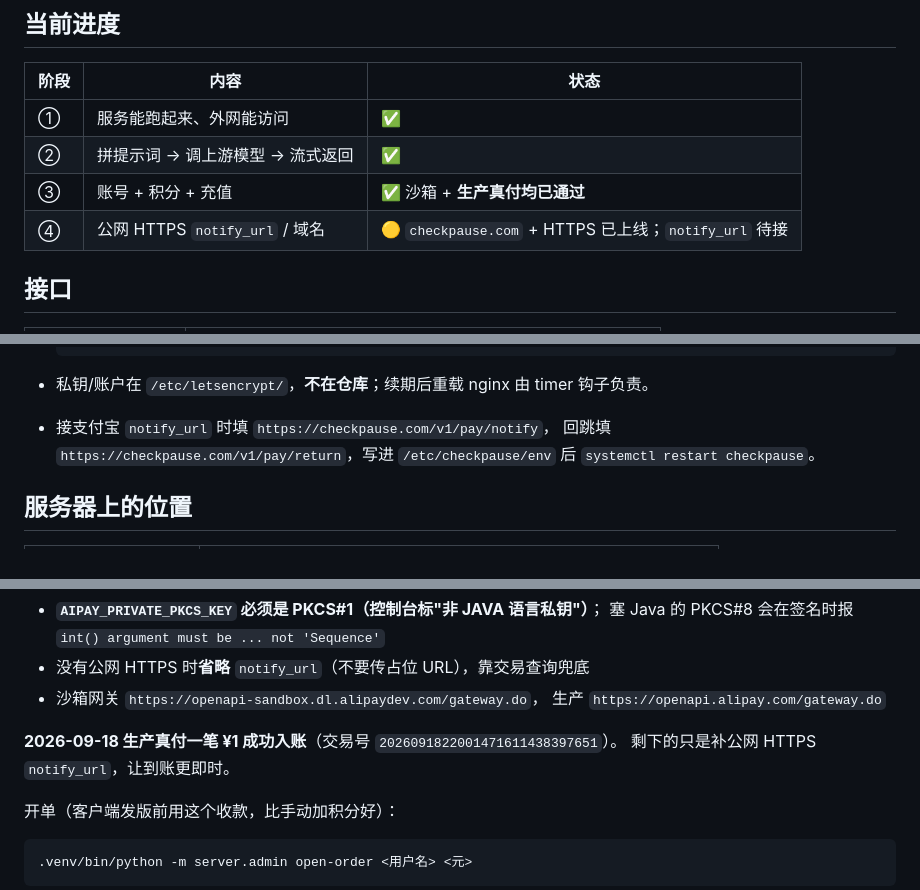
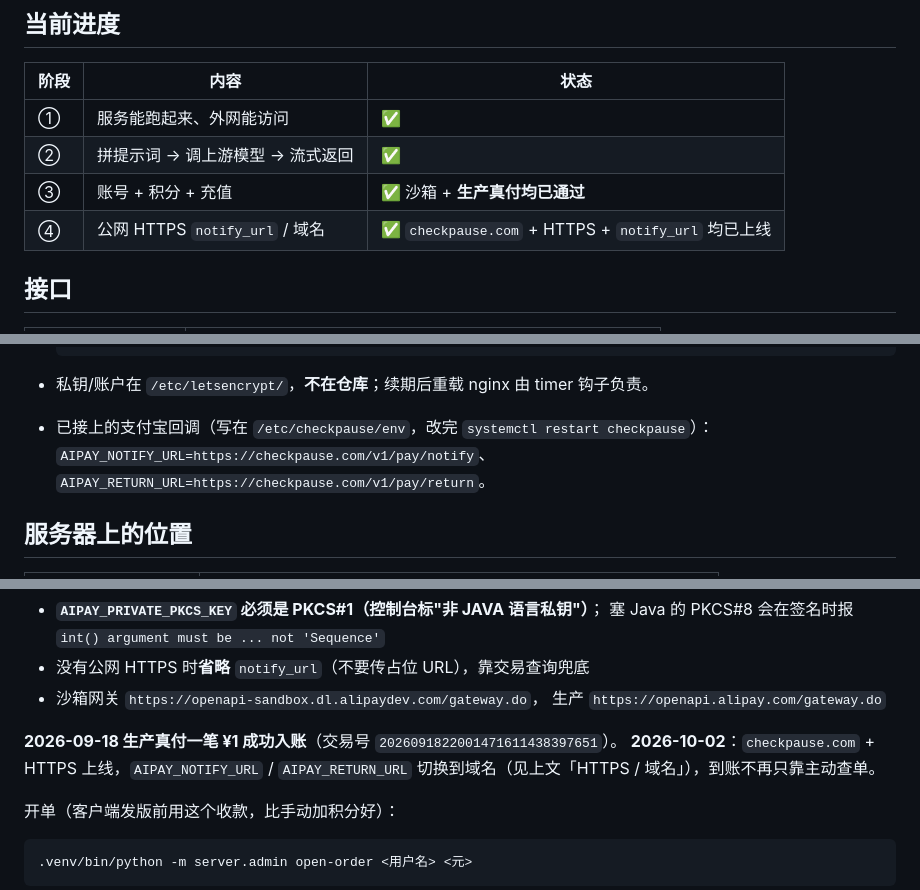
Before and after one commit to Comet-zzz/CheckPause, a Markdown page: server/README.md, 3 parts joined by grey strips. GitHub-like rendering.

Commit message:
docs(server): mark domain, HTTPS and payment callbacks live

````diff
--- a/server/README.md
+++ b/server/README.md
@@ -9,7 +9,7 @@
 | ① | 服务能跑起来、外网能访问 | ✅ |
 | ② | 拼提示词 → 调上游模型 → 流式返回 | ✅ |
 | ③ | 账号 + 积分 + 充值 | ✅ 沙箱 + **生产真付均已通过** |
-| ④ | 公网 HTTPS `notify_url` / 域名 | 🟡 `checkpause.com` + HTTPS 已上线；`notify_url` 待接 |
+| ④ | 公网 HTTPS `notify_url` / 域名 | ✅ `checkpause.com` + HTTPS + `notify_url` 均已上线 |
 
 ## 接口
 
@@ -151,8 +151,9 @@ nginx 站点拆成三块，`install.sh` 负责安装，**重复执行不会把
   ```
 
 - 私钥/账户在 `/etc/letsencrypt/`，**不在仓库**；续期后重载 nginx 由 timer 钩子负责。
-- 接支付宝 `notify_url` 时填 `https://checkpause.com/v1/pay/notify`，
-  回跳填 `https://checkpause.com/v1/pay/return`，写进 `/etc/checkpause/env` 后 `systemctl restart checkpause`。
+- 已接上的支付宝回调（写在 `/etc/checkpause/env`，改完 `systemctl restart checkpause`）：
+  `AIPAY_NOTIFY_URL=https://checkpause.com/v1/pay/notify`、
+  `AIPAY_RETURN_URL=https://checkpause.com/v1/pay/return`。
 
 ## 服务器上的位置
 
@@ -267,7 +268,8 @@ AIPAY_NOTIFY_URL / AIPAY_RETURN_URL / AIPAY_SELLER_ID   # 都可留空
   生产 `https://openapi.alipay.com/gateway.do`
 
 **2026-09-18 生产真付一笔 ¥1 成功入账**（交易号 `2026091822001471611438397651`）。
-剩下的只是补公网 HTTPS `notify_url`，让到账更即时。
+**2026-10-02**：`checkpause.com` + HTTPS 上线，`AIPAY_NOTIFY_URL` / `AIPAY_RETURN_URL`
+切换到域名（见上文「HTTPS / 域名」），到账不再只靠主动查单。
 
 开单（客户端发版前用这个收款，比手动加积分好）：
 
````
